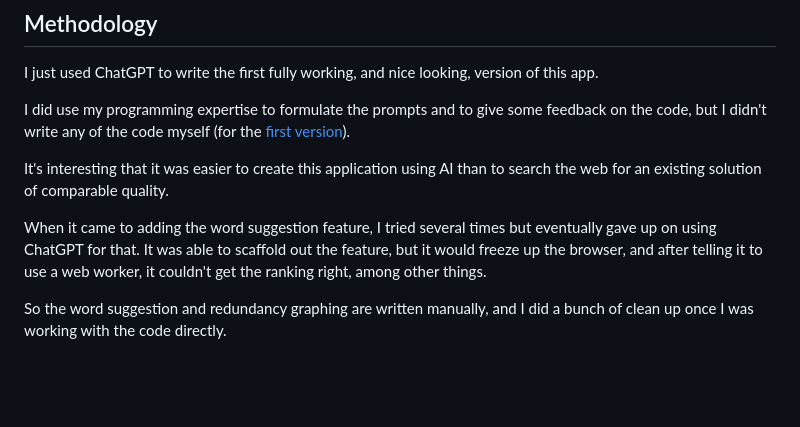
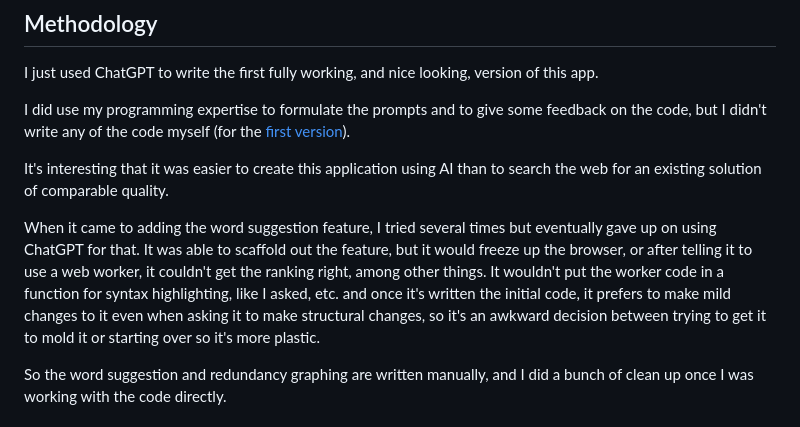
Before and after one commit to 1j01/pangram-tester, a Markdown page: README.md, the part around the change. Rendered like a GitHub page; blank space fills up the shorter version.

Commit message:
Gripe more

```diff
--- a/README.md
+++ b/README.md
@@ -22,7 +22,7 @@ I did use my programming expertise to formulate the prompts and to give some fee
 
 It's interesting that it was easier to create this application using AI than to search the web for an existing solution of comparable quality.
 
-When it came to adding the word suggestion feature, I tried several times but eventually gave up on using ChatGPT for that. It was able to scaffold out the feature, but it would freeze up the browser, and after telling it to use a web worker, it couldn't get the ranking right, among other things.
+When it came to adding the word suggestion feature, I tried several times but eventually gave up on using ChatGPT for that. It was able to scaffold out the feature, but it would freeze up the browser, or after telling it to use a web worker, it couldn't get the ranking right, among other things. It wouldn't put the worker code in a function for syntax highlighting, like I asked, etc. and once it's written the initial code, it prefers to make mild changes to it even when asking it to make structural changes, so it's an awkward decision between trying to get it to mold it or starting over so it's more plastic.
 
 So the word suggestion and redundancy graphing are written manually, and I did a bunch of clean up once I was working with the code directly.
 
```
